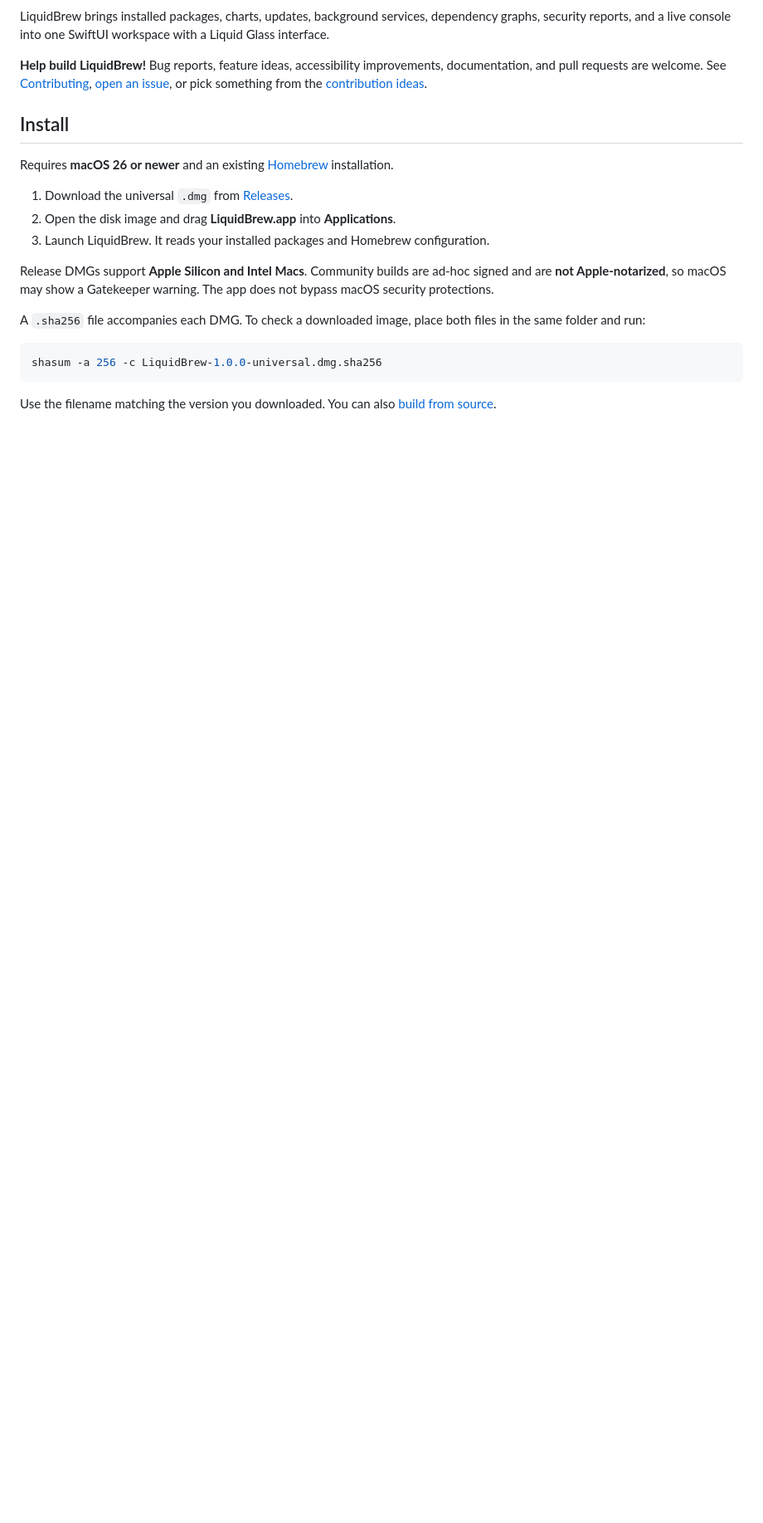
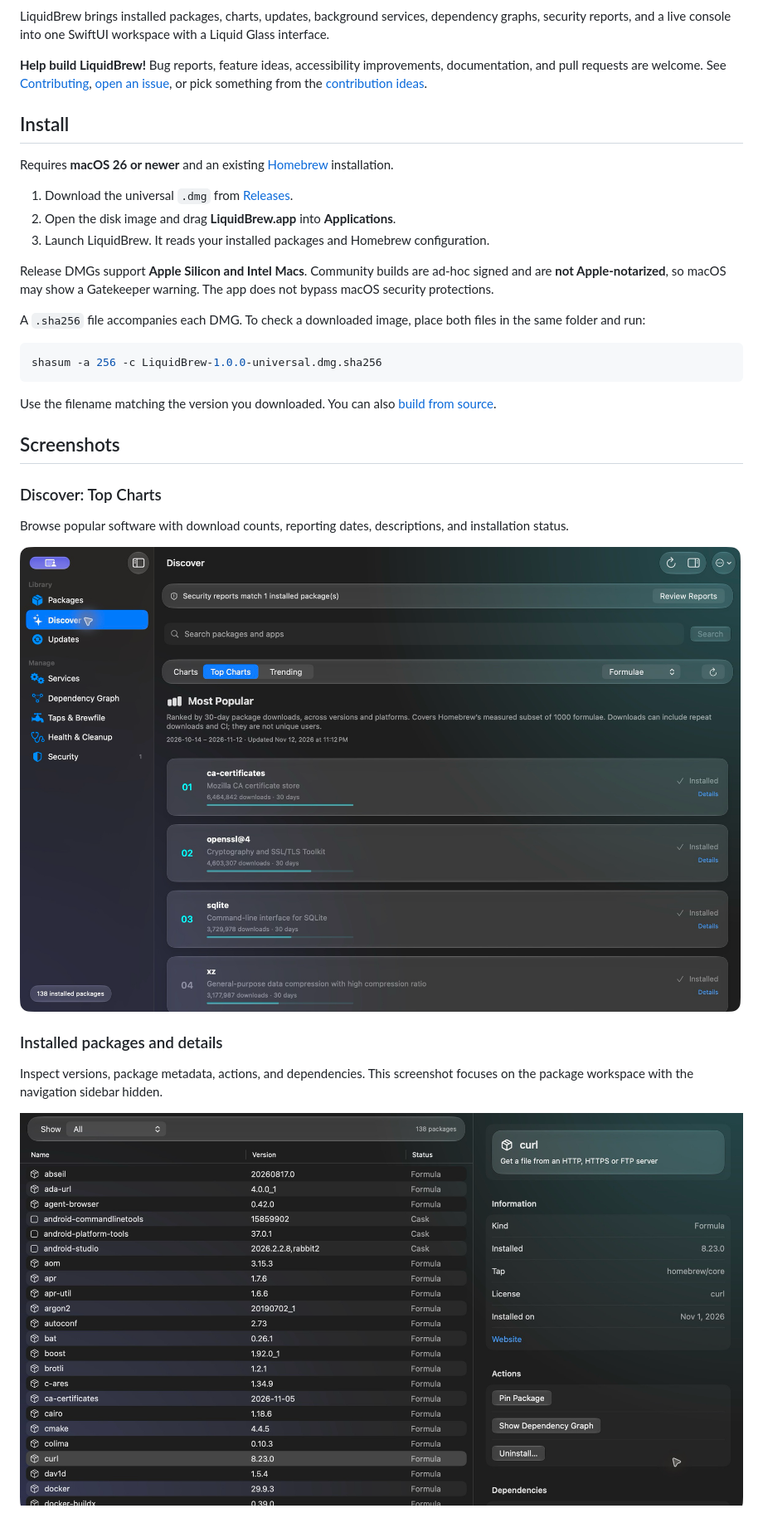
Before and after one commit to kcdriod/LiquidBrew, a Markdown page: README.md, the part around one of its changes. Shown at 83% size. GitHub-like rendering; pictures changed too: docs/screenshots/discover.png (added), docs/screenshots/packages.png (added); blank space fills up the shorter version.

Commit message:
Add screenshots of Discover, packages, and dependency graph to README

````diff
--- a/README.md
+++ b/README.md
@@ -31,3 +31,18 @@ shasum -a 256 -c LiquidBrew-1.0.0-universal.dmg.sha256
 ```
 
 Use the filename matching the version you downloaded. You can also [build from source](#build-from-source).
+
+## Screenshots
+
+### Discover: Top Charts
+
+Browse popular software with download counts, reporting dates, descriptions, and installation status.
+
+![Discover showing the 30-day formula download chart](docs/screenshots/discover.png)
+
+### Installed packages and details
+
+Inspect versions, package metadata, actions, and dependencies. This screenshot focuses on the package workspace with the navigation sidebar hidden.
+
+![Package browser with curl selected and its details visible](docs/screenshots/packages.png)
+
````
Also changed, not shown: other parts of README.md (+7 -0 lines), docs/screenshots/dependency-graph.png (added).
